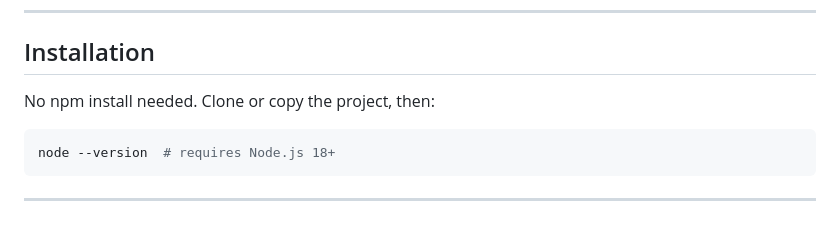
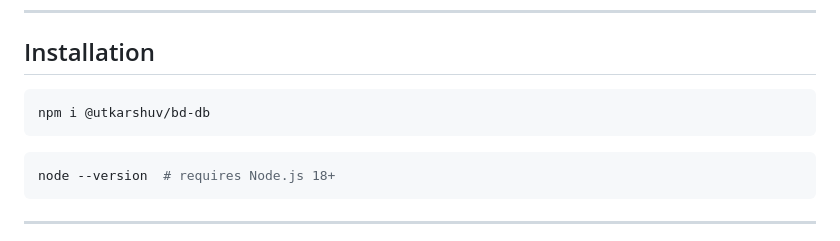
Before and after one commit to utkarshuv/bd-db, a Markdown page: README.md, the part around the change. Drawn GitHub-style.

Commit message:
doc update on readme

````diff
--- a/README.md
+++ b/README.md
@@ -18,7 +18,9 @@ A lightweight, SQL-inspired database engine for Node.js that uses JSON files as
 
 ## Installation
 
-No npm install needed. Clone or copy the project, then:
+```bash
+npm i @utkarshuv/bd-db
+```
 
 ```bash
 node --version  # requires Node.js 18+
````
